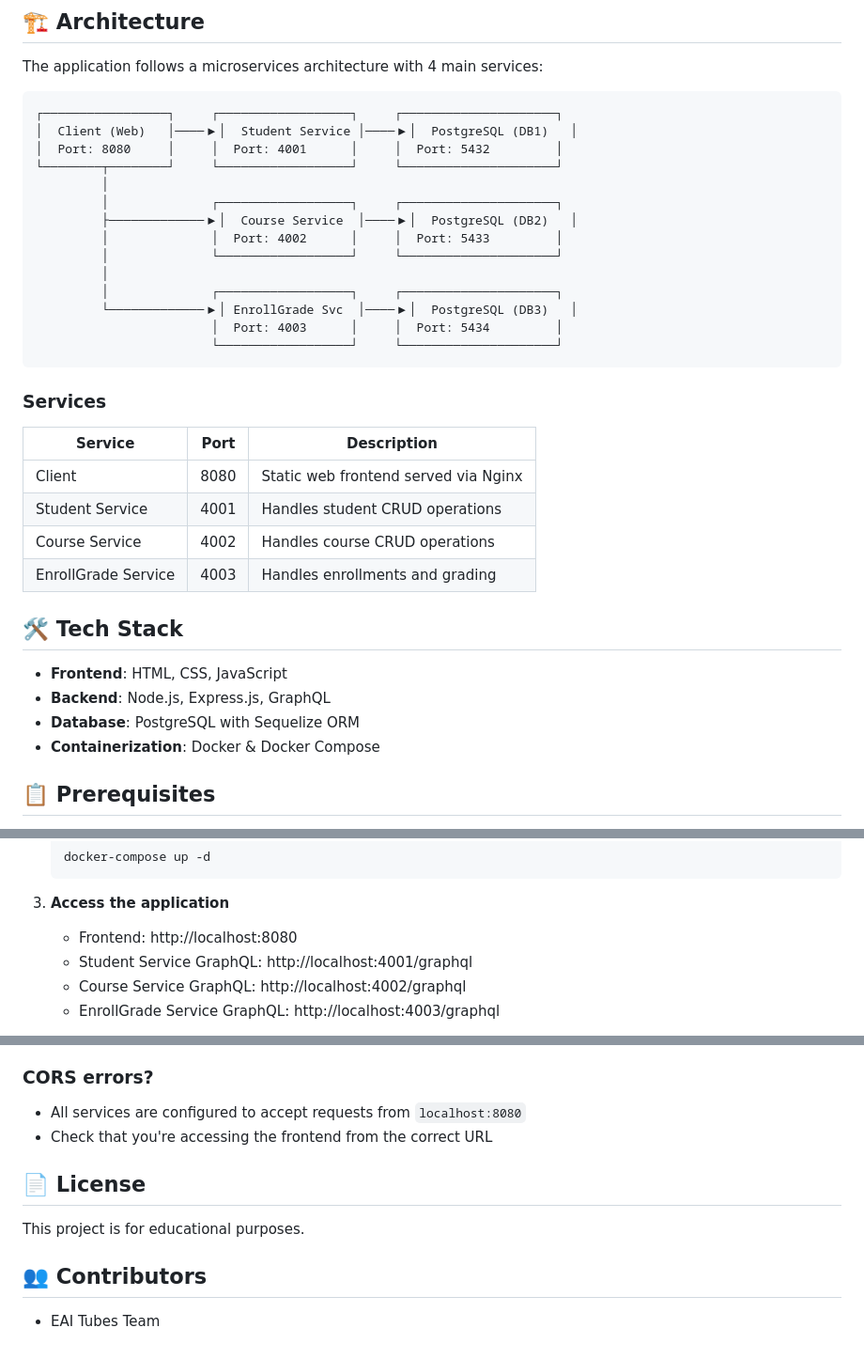
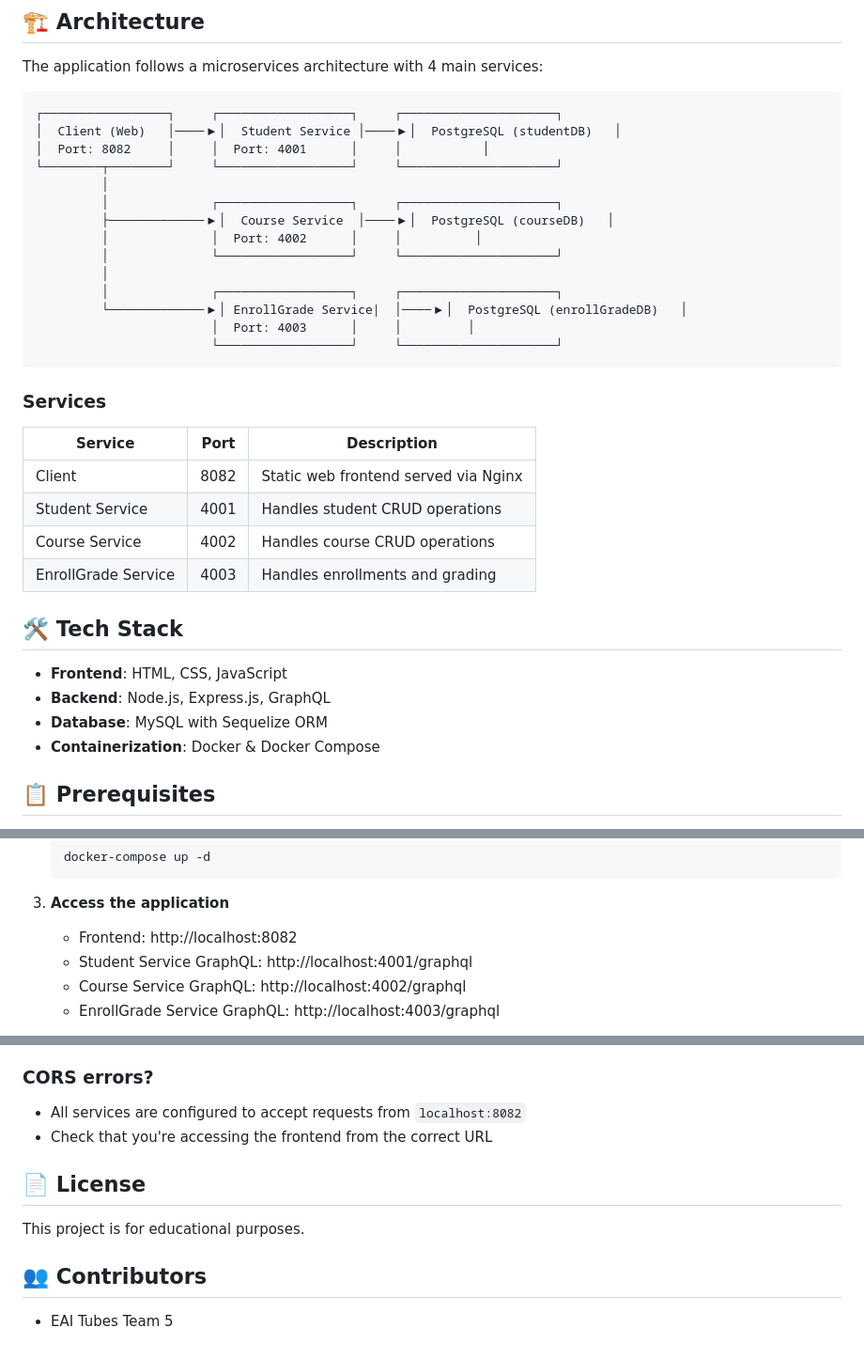
Before and after one commit to IqbalAbhipraya/eai-tubes, a Markdown page: README.md, 3 parts joined by grey strips. Shown at 94% size. GitHub-like rendering.

Commit message:
benerin dikit

````diff
--- a/README.md
+++ b/README.md
@@ -26,18 +26,18 @@ The application follows a microservices architecture with 4 main services:
 
 ```
 ┌─────────────────┐     ┌──────────────────┐     ┌─────────────────────┐
-│  Client (Web)   │────▶│  Student Service │────▶│  PostgreSQL (DB1)   │
-│  Port: 8080     │     │  Port: 4001      │     │  Port: 5432         │
+│  Client (Web)   │────▶│  Student Service │────▶│  PostgreSQL (studentDB)   │
+│  Port: 8082     │     │  Port: 4001      │     │           │
 └────────┬────────┘     └──────────────────┘     └─────────────────────┘
          │
          │              ┌──────────────────┐     ┌─────────────────────┐
-         ├─────────────▶│  Course Service  │────▶│  PostgreSQL (DB2)   │
-         │              │  Port: 4002      │     │  Port: 5433         │
+         ├─────────────▶│  Course Service  │────▶│  PostgreSQL (courseDB)   │
+         │              │  Port: 4002      │     │          │
          │              └──────────────────┘     └─────────────────────┘
          │
          │              ┌──────────────────┐     ┌─────────────────────┐
-         └─────────────▶│ EnrollGrade Svc  │────▶│  PostgreSQL (DB3)   │
-                        │  Port: 4003      │     │  Port: 5434         │
+         └─────────────▶│ EnrollGrade Service|  │────▶│  PostgreSQL (enrollGradeDB)   │
+                        │  Port: 4003      │     │         │
                         └──────────────────┘     └─────────────────────┘
 ```
 
@@ -45,7 +45,7 @@ The application follows a microservices architecture with 4 main services:
 
 | Service | Port | Description |
 |---------|------|-------------|
-| Client | 8080 | Static web frontend served via Nginx |
+| Client | 8082 | Static web frontend served via Nginx |
 | Student Service | 4001 | Handles student CRUD operations |
 | Course Service | 4002 | Handles course CRUD operations |
 | EnrollGrade Service | 4003 | Handles enrollments and grading |
@@ -54,7 +54,7 @@ The application follows a microservices architecture with 4 main services:
 
 - **Frontend**: HTML, CSS, JavaScript
 - **Backend**: Node.js, Express.js, GraphQL
-- **Database**: PostgreSQL with Sequelize ORM
+- **Database**: MySQL with Sequelize ORM
 - **Containerization**: Docker & Docker Compose
 
 ## 📋 Prerequisites
@@ -78,7 +78,7 @@ The application follows a microservices architecture with 4 main services:
    ```
 
 3. **Access the application**
-   - Frontend: http://localhost:8080
+   - Frontend: http://localhost:8082
    - Student Service GraphQL: http://localhost:4001/graphql
    - Course Service GraphQL: http://localhost:4002/graphql
    - EnrollGrade Service GraphQL: http://localhost:4003/graphql
@@ -267,7 +267,7 @@ docker-compose up --build -d
 - Verify port mappings are not conflicting
 
 ### CORS errors?
-- All services are configured to accept requests from `localhost:8080`
+- All services are configured to accept requests from `localhost:8082`
 - Check that you're accessing the frontend from the correct URL
 
 ## 📄 License
@@ -276,4 +276,4 @@ This project is for educational purposes.
 
 ## 👥 Contributors
 
-- EAI Tubes Team
+- EAI Tubes Team 5
````
Also changed, not shown: other parts of README.md (+1 -1 lines).
